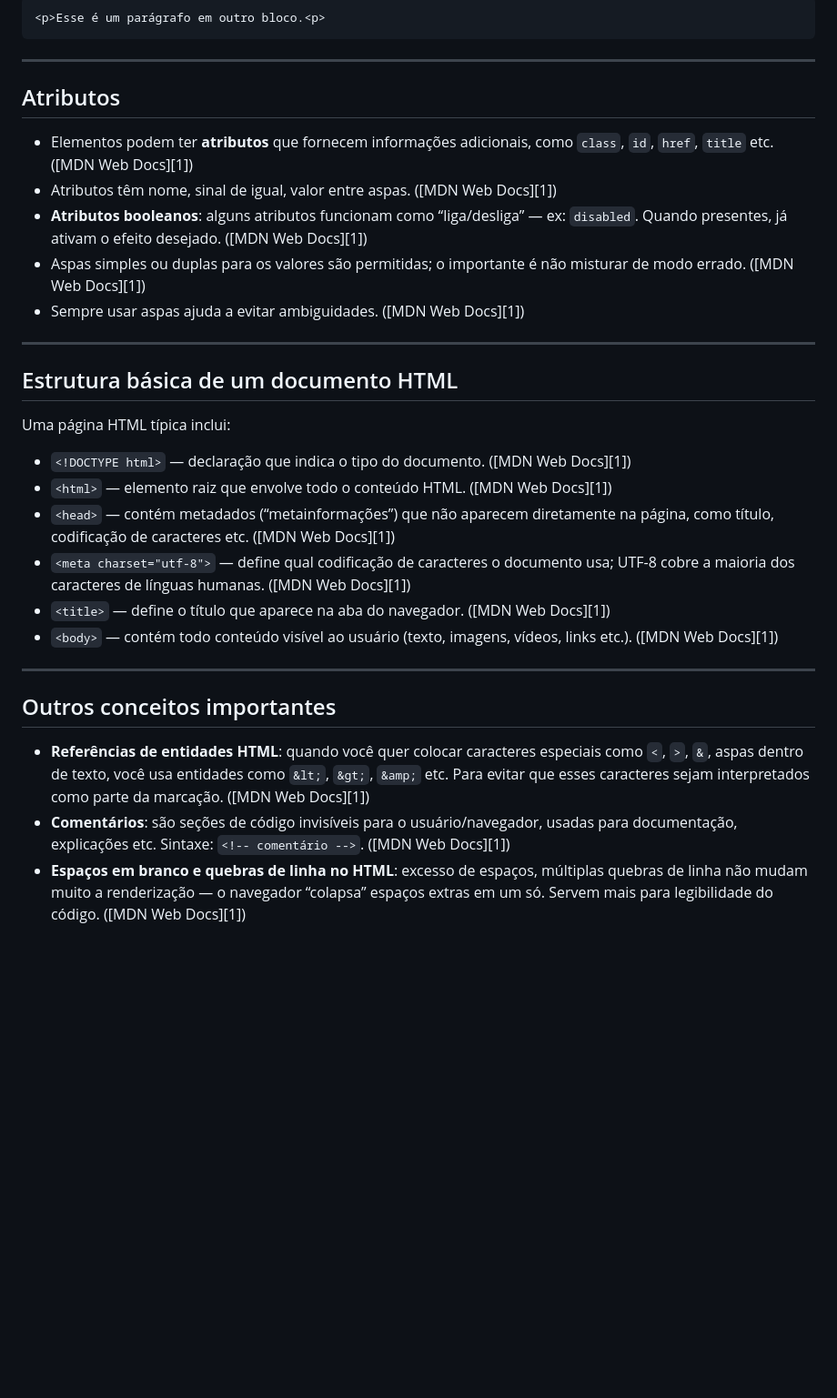
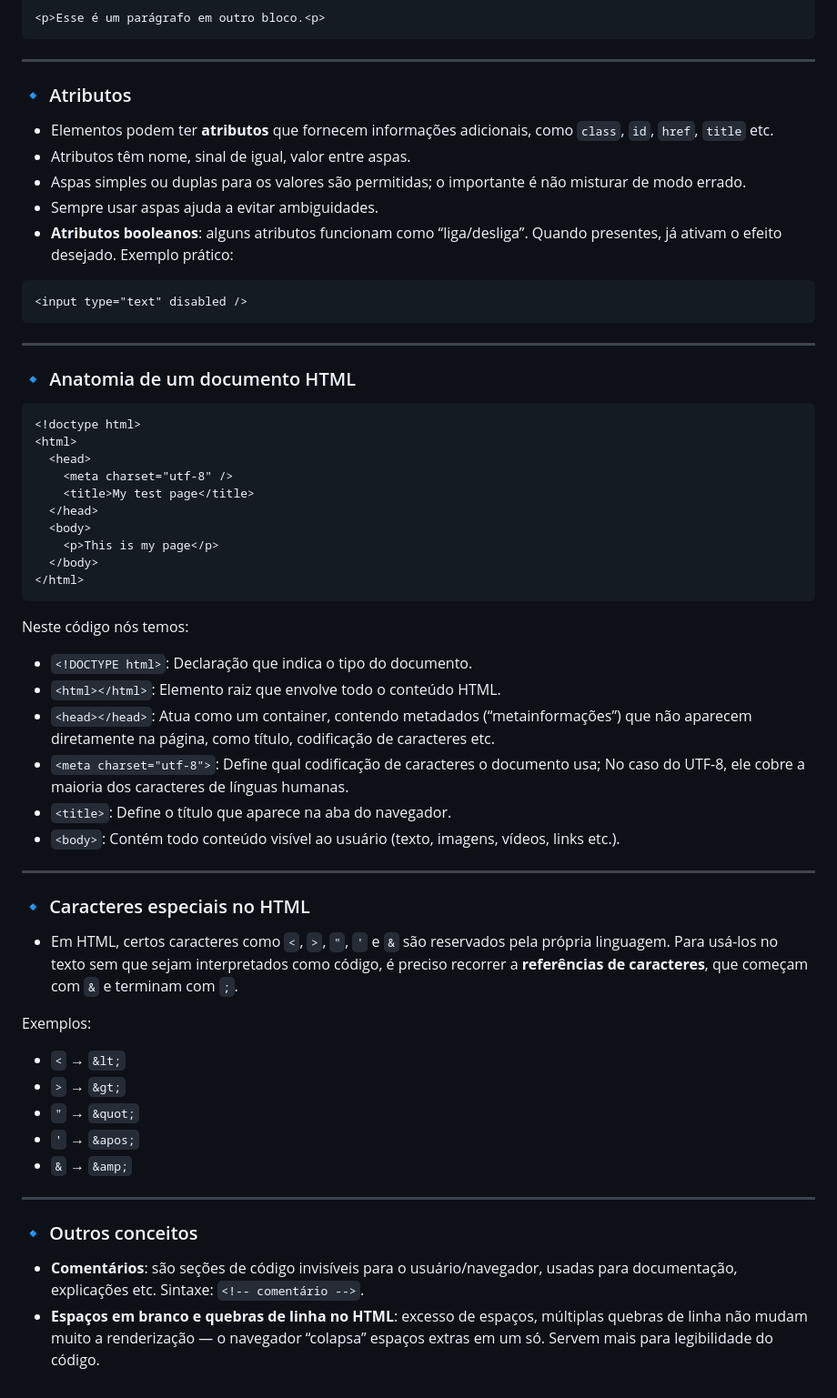
Before and after one commit to roberio-junior/padroes-web, a Markdown page: intro-HTML/README.md, the part around the change. Shown: that part at 91% size. GitHub-like rendering; blank space fills up the shorter version.

Commit message:
corrigindo conflito de commits

````diff
--- a/intro-HTML/README.md
+++ b/intro-HTML/README.md
@@ -118,31 +118,60 @@ Exemplo prático:
 
 ---
 
-## Atributos
+### 🔹 Atributos
 
-* Elementos podem ter **atributos** que fornecem informações adicionais, como `class`, `id`, `href`, `title` etc. ([MDN Web Docs][1])
-* Atributos têm nome, sinal de igual, valor entre aspas. ([MDN Web Docs][1])
-* **Atributos booleanos**: alguns atributos funcionam como “liga/desliga” — ex: `disabled`. Quando presentes, já ativam o efeito desejado. ([MDN Web Docs][1])
-* Aspas simples ou duplas para os valores são permitidas; o importante é não misturar de modo errado. ([MDN Web Docs][1])
-* Sempre usar aspas ajuda a evitar ambiguidades. ([MDN Web Docs][1])
+* Elementos podem ter **atributos** que fornecem informações adicionais, como `class`, `id`, `href`, `title` etc.
+* Atributos têm nome, sinal de igual, valor entre aspas.
+* Aspas simples ou duplas para os valores são permitidas; o importante é não misturar de modo errado.
+* Sempre usar aspas ajuda a evitar ambiguidades.
+* **Atributos booleanos**: alguns atributos funcionam como “liga/desliga”. Quando presentes, já ativam o efeito desejado.
+Exemplo prático:
+
+```html
+<input type="text" disabled />
+```
 
 ---
 
-## Estrutura básica de um documento HTML
+### 🔹 Anatomia de um documento HTML
+```html
+<!doctype html>
+<html>
+  <head>
+    <meta charset="utf-8" />
+    <title>My test page</title>
+  </head>
+  <body>
+    <p>This is my page</p>
+  </body>
+</html>
+```
 
-Uma página HTML típica inclui:
+Neste código nós temos:
 
-* `<!DOCTYPE html>` — declaração que indica o tipo do documento. ([MDN Web Docs][1])
-* `<html>` — elemento raiz que envolve todo o conteúdo HTML. ([MDN Web Docs][1])
-* `<head>` — contém metadados (“metainformações”) que não aparecem diretamente na página, como título, codificação de caracteres etc. ([MDN Web Docs][1])
-* `<meta charset="utf-8">` — define qual codificação de caracteres o documento usa; UTF-8 cobre a maioria dos caracteres de línguas humanas. ([MDN Web Docs][1])
-* `<title>` — define o título que aparece na aba do navegador. ([MDN Web Docs][1])
-* `<body>` — contém todo conteúdo visível ao usuário (texto, imagens, vídeos, links etc.). ([MDN Web Docs][1])
+* `<!DOCTYPE html>`: Declaração que indica o tipo do documento.
+* `<html></html>`: Elemento raiz que envolve todo o conteúdo HTML.
+* `<head></head>`: Atua como um container, contendo metadados (“metainformações”) que não aparecem diretamente na página, como título, codificação de caracteres etc.
+* `<meta charset="utf-8">`: Define qual codificação de caracteres o documento usa; No caso do UTF-8, ele cobre a maioria dos caracteres de línguas humanas.
+* `<title>`: Define o título que aparece na aba do navegador.
+* `<body>`: Contém todo conteúdo visível ao usuário (texto, imagens, vídeos, links etc.).
 
 ---
 
-## Outros conceitos importantes
+### 🔹 Caracteres especiais no HTML
+* Em HTML, certos caracteres como `<`, `>`, `"`, `'` e `&` são reservados pela própria linguagem. Para usá-los no texto sem que sejam interpretados como código, é preciso recorrer a **referências de caracteres**, que começam com `&` e terminam com `;`.
 
-* **Referências de entidades HTML**: quando você quer colocar caracteres especiais como `<`, `>`, `&`, aspas dentro de texto, você usa entidades como `&lt;`, `&gt;`, `&amp;` etc. Para evitar que esses caracteres sejam interpretados como parte da marcação. ([MDN Web Docs][1])
-* **Comentários**: são seções de código invisíveis para o usuário/navegador, usadas para documentação, explicações etc. Sintaxe: `<!-- comentário -->`. ([MDN Web Docs][1])
-* **Espaços em branco e quebras de linha no HTML**: excesso de espaços, múltiplas quebras de linha não mudam muito a renderização — o navegador “colapsa” espaços extras em um só. Servem mais para legibilidade do código. ([MDN Web Docs][1])
+Exemplos:
+
+* `<` → `&lt;`
+* `>` → `&gt;`
+* `"` → `&quot;`
+* `'` → `&apos;`
+* `&` → `&amp;`
+
+---
+
+### 🔹 Outros conceitos
+
+* **Comentários**: são seções de código invisíveis para o usuário/navegador, usadas para documentação, explicações etc. Sintaxe: `<!-- comentário -->`.
+* **Espaços em branco e quebras de linha no HTML**: excesso de espaços, múltiplas quebras de linha não mudam muito a renderização — o navegador “colapsa” espaços extras em um só. Servem mais para legibilidade do código.
````
